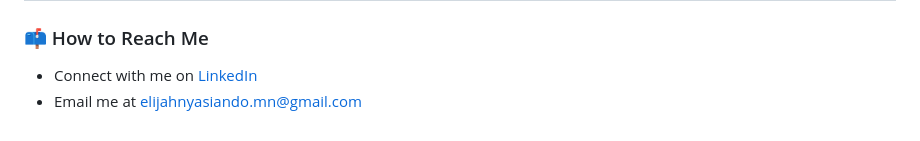
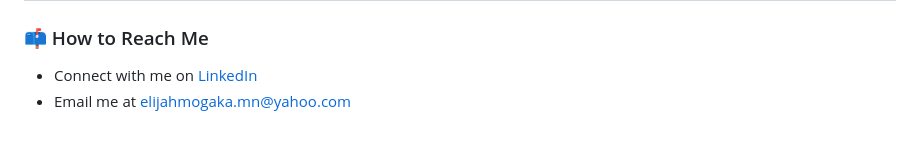
Before and after one commit to mgkEdits/mgkEdits, a Markdown page: README.md, the part around the change. Drawn GitHub-style.

Commit message:
Updated public mail

```diff
--- a/README.md
+++ b/README.md
@@ -61,7 +61,7 @@ My projects have been the cornerstone of my growth, each one teaching me critica
 
 ### 📫 How to Reach Me
 -   Connect with me on [LinkedIn](https://www.linkedin.com/in/elijah-nyasiando-970982297/)
--   Email me at [elijahnyasiando.mn@gmail.com](mailto:elijahnyasiando.mn@gmail.com)
+-   Email me at [elijahmogaka.mn@yahoo.com](mailto:elijahmogaka.mn@yahoo.com)
 
 <!---
 [![Elijah's GitHub stats](https://github-readme-stats.vercel.app/api?username=mgkEdits&show_icons=true&theme=radical)](https://github.com/anuraghazra/github-readme-stats)
```
